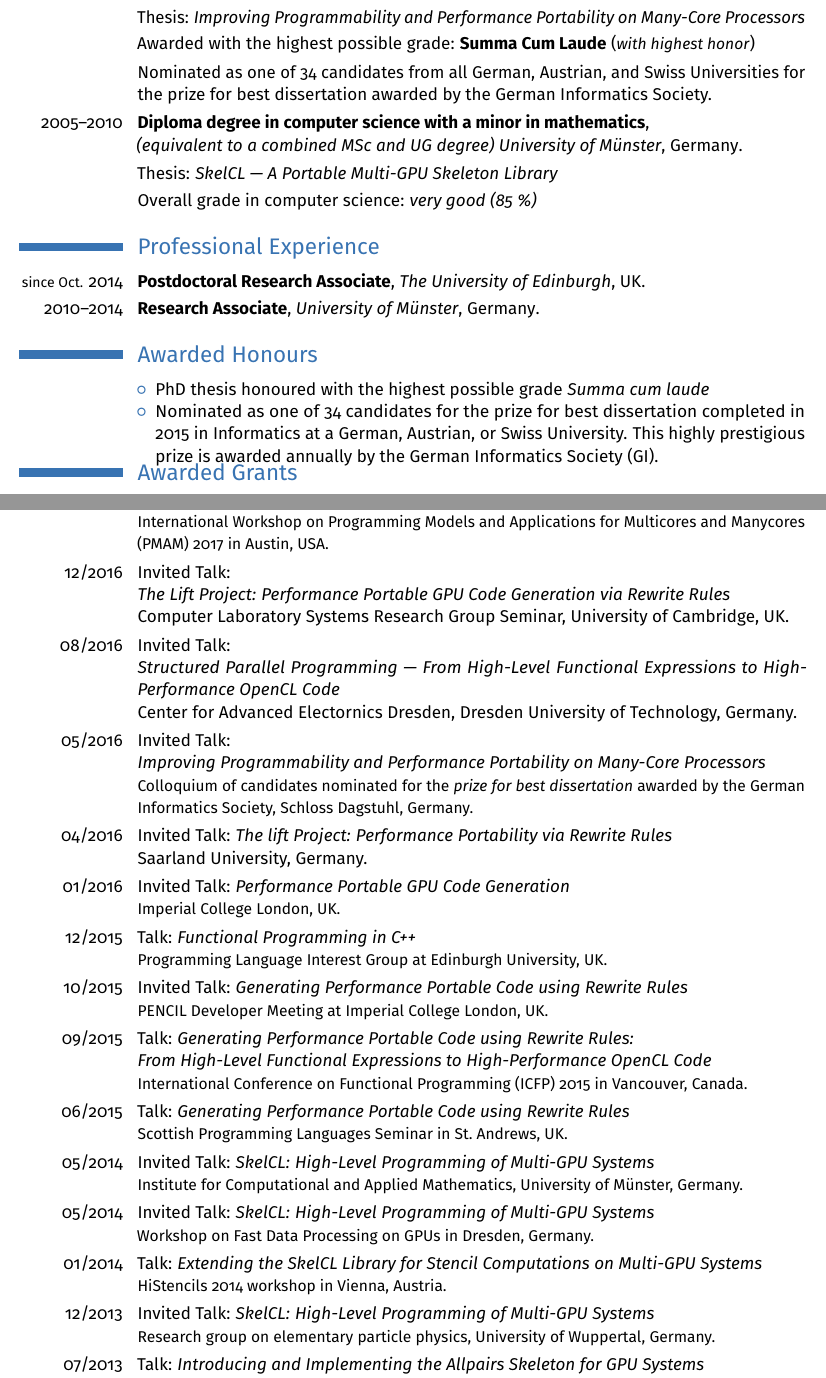
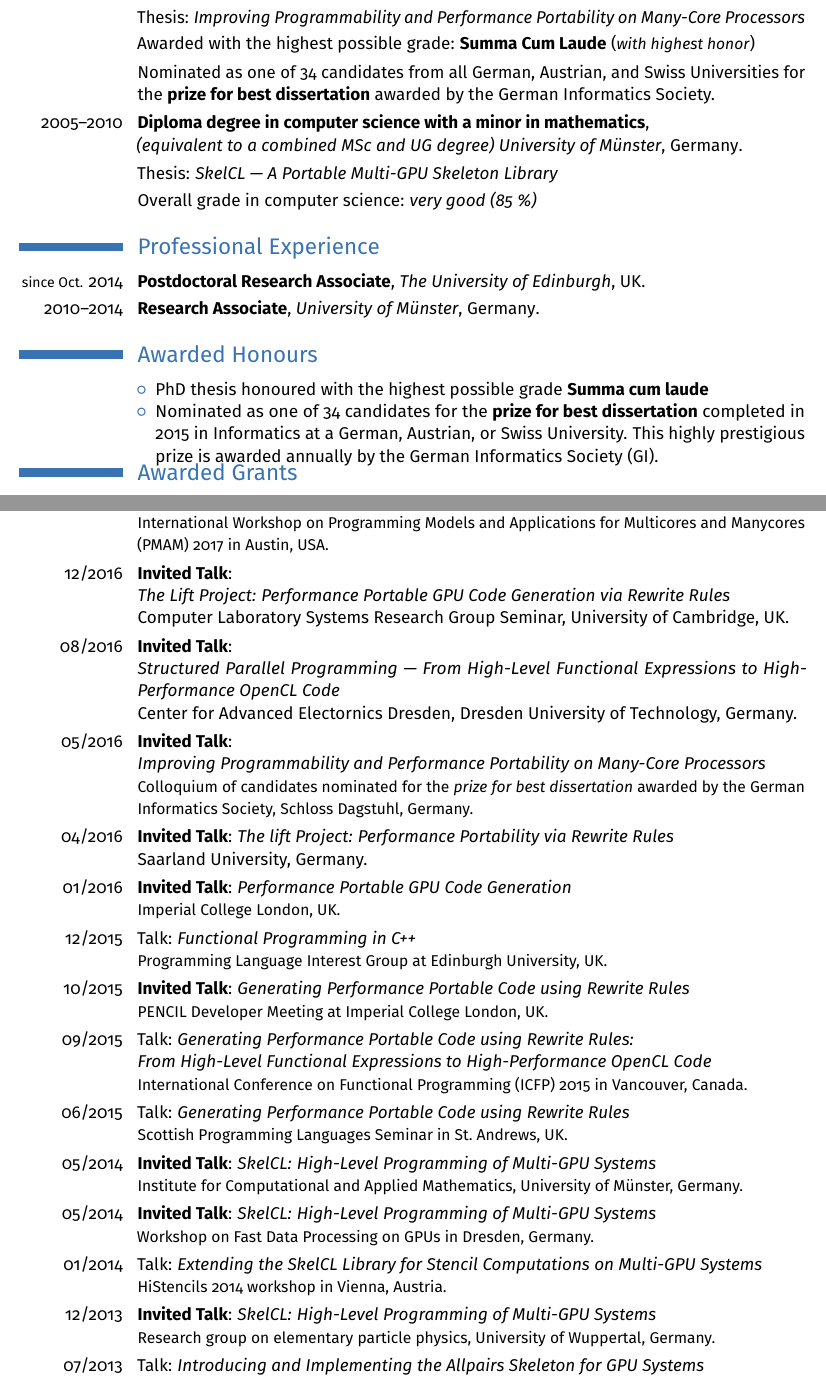
Before and after one commit to michel-steuwer/cv, a LaTeX CV (latex/michel_steuwer.tex): two parts of pages 1 and 6 of 9, joined at a grey line, cut so that both start at the same text. Compiled offline with pdfLaTeX.

Commit message:
Added some more emphasis on some phrases

```diff
--- a/latex/michel_steuwer.tex
+++ b/latex/michel_steuwer.tex
@@ -112,7 +112,7 @@
         {Supervisor: Prof.\ Sergei Gorlatch}
 \cvline{}{Thesis: \textit{Improving Programmability and Performance Portability on Many-Core Processors}}
 \cvline{}{Awarded with the highest possible grade: \textbf{Summa Cum Laude} ({\itshape\small with highest honor\/})}
-\cvline{}{Nominated as one of 34 candidates from all German, Austrian, and Swiss Universities for the prize for best dissertation awarded by the German Informatics Society.}
+\cvline{}{Nominated as one of 34 candidates from all German, Austrian, and Swiss Universities for the \textbf{prize for best dissertation} awarded by the German Informatics Society.}
 
 \cventry{2005--2010}
         {Diploma degree in computer science with a minor in mathematics}
@@ -132,8 +132,8 @@
 \section{Awarded Honours} % Auszeichnungen
 \cvline{}{
   \begin{itemize}
-    \item PhD thesis honoured with the highest possible grade \emph{Summa cum laude}
-    \item Nominated as one of 34 candidates for the prize for best dissertation completed in 2015 in Informatics at a German, Austrian, or Swiss University.
+    \item PhD thesis honoured with the highest possible grade \textbf{Summa cum laude}
+    \item Nominated as one of 34 candidates for the \textbf{prize for best dissertation} completed in 2015 in Informatics at a German, Austrian, or Swiss University.
           This highly prestigious prize is awarded annually by the German Informatics Society (GI).
     %\item HiPEAC collaboration grants (2016 and 2013) and HPC-Europa2 visitor grant (2012)
   \end{itemize}
@@ -314,27 +314,27 @@
          {Talk: \emph{Towards Composable GPU Programming: Programming GPUs with Eager Actions and Lazy Views}\newline
           \small  International Workshop on Programming Models and Applications for Multicores and Manycores (PMAM) 2017 in Austin, USA.}
   \cvline{12/2016}
-         {Invited Talk:\newline \emph{The Lift Project: Performance Portable GPU Code Generation via Rewrite Rules}\newline
+         {\textbf{Invited Talk}:\newline \emph{The Lift Project: Performance Portable GPU Code Generation via Rewrite Rules}\newline
          Computer Laboratory Systems Research Group Seminar, University of Cambridge, UK.
          }
   \cvline{08/2016}
-         {Invited Talk:\newline \emph{Structured Parallel Programming --- From High-Level Functional Expressions to High-Performance OpenCL Code}\newline
+         {\textbf{Invited Talk}:\newline \emph{Structured Parallel Programming --- From High-Level Functional Expressions to High-Performance OpenCL Code}\newline
          Center for Advanced Electornics Dresden, Dresden University of Technology, Germany.
          }
   \cvline{05/2016}
-         {Invited Talk:\newline \emph{Improving Programmability and Performance Portability on Many-Core Processors}\newline
+         {\textbf{Invited Talk}:\newline \emph{Improving Programmability and Performance Portability on Many-Core Processors}\newline
          \small Colloquium of candidates nominated for the \emph{prize for best dissertation} awarded by the German Informatics Society, Schloss Dagstuhl, Germany.}
   \cvline{04/2016}
-         {Invited Talk: \emph{The lift Project: Performance Portability via Rewrite Rules}\newline
+         {\textbf{Invited Talk}: \emph{The lift Project: Performance Portability via Rewrite Rules}\newline
           Saarland University, Germany.}
   \cvline{01/2016}
-         {Invited Talk: \emph{Performance Portable GPU Code Generation}\newline
+         {\textbf{Invited Talk}: \emph{Performance Portable GPU Code Generation}\newline
          \small Imperial College London, UK.}
   \cvline{12/2015}
          {Talk: \emph{Functional Programming in C++}\newline
          \small Programming Language Interest Group at Edinburgh University, UK.}
   \cvline{10/2015}
-         {Invited Talk: \emph{Generating Performance Portable Code using Rewrite Rules}\newline
+         {\textbf{Invited Talk}: \emph{Generating Performance Portable Code using Rewrite Rules}\newline
          \small PENCIL Developer Meeting at Imperial College London, UK.}
   \cvline{09/2015}
          {Talk: \emph{Generating Performance Portable Code using Rewrite Rules:\newline From High-Level Functional Expressions to High-Performance OpenCL Code}\newline
@@ -343,11 +343,11 @@
          {Talk: \emph{Generating Performance Portable Code using Rewrite Rules}\newline
          \small Scottish Programming Languages Seminar in St.\ Andrews, UK.}
   \cvline{05/2014}
-         {Invited Talk: \emph{SkelCL\@: High-Level Programming of Multi-GPU
+         {\textbf{Invited Talk}: \emph{SkelCL\@: High-Level Programming of Multi-GPU
           Systems}\newline \small Institute for Computational and Applied
           Mathematics, University of Münster, Germany.}
   \cvline{05/2014}
-         {Invited Talk: \emph{SkelCL\@: High-Level Programming of Multi-GPU
+         {\textbf{Invited Talk}: \emph{SkelCL\@: High-Level Programming of Multi-GPU
           Systems}\newline \small Workshop on Fast Data Processing on GPUs in
           Dresden, Germany.}
   \cvline{01/2014}
```
Also changed, not shown: latex/michel_steuwer.pdf, latex/michel_steuwer.tex (8 more changed lines).
